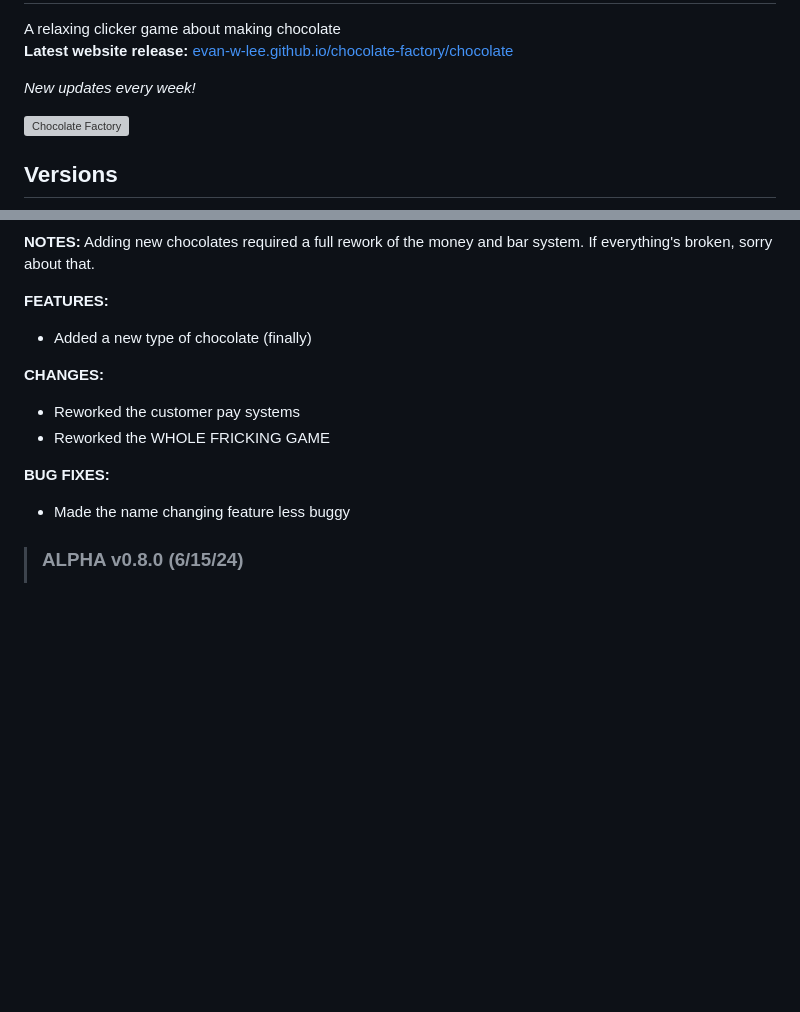
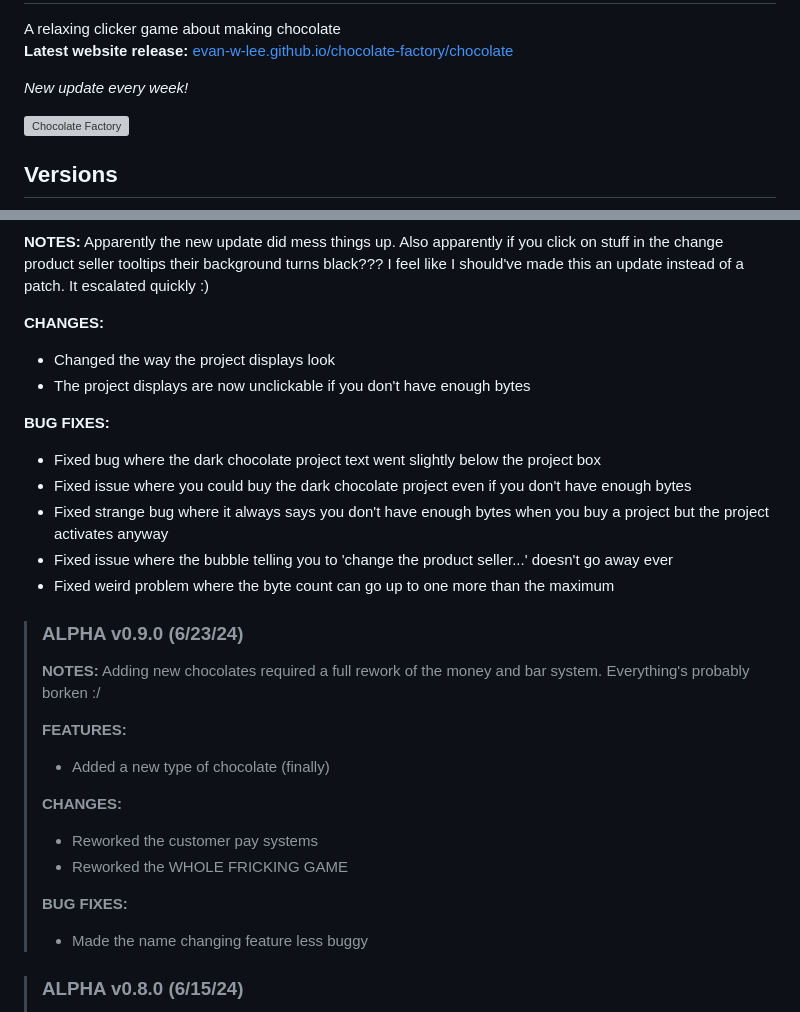
Before and after one commit to evanworks/evanworks.github.io, a Markdown page: README.md, 2 parts joined by grey strips. GitHub-like rendering; blank space fills up the shorter version; grey boxes are pictures that could not be loaded.

```diff
--- a/README.md
+++ b/README.md
@@ -25,7 +25,7 @@ A relaxing clicker game about making chocolate
 <a href="https://evan-w-lee.github.io/chocolate-factory/chocolate">evan-w-lee.github.io/chocolate-factory/chocolate</a>
 
 
-_New updates every week!_
+_New update every week!_
 
 <img width="1341" alt="Chocolate Factory" src="https://github.com/evan-w-lee/chocolate-factory/assets/170060467/55c8595d-0928-43fe-a76e-b4e72905bf91">
 
@@ -35,15 +35,31 @@ _New updates every week!_
 **NOTES:**
-Adding new chocolates required a full rework of the money and bar system. If everything's broken, sorry about that.
-
-**FEATURES:**
-* Added a new type of chocolate (finally)
+Apparently the new update did mess things up. Also apparently if you click on stuff in the change product seller tooltips their background turns black??? I feel like I should've made this an update instead of a patch. It escalated quickly :)
 
 **CHANGES:**
-* Reworked the customer pay systems
-* Reworked the WHOLE FRICKING GAME
+* Changed the way the project displays look
+* The project displays are now unclickable if you don't have enough bytes
 
 **BUG FIXES:**
-* Made the name changing feature less buggy
+* Fixed bug where the dark chocolate project text went slightly below the project box
+* Fixed issue where you could buy the dark chocolate project even if you don't have enough bytes
+* Fixed strange bug where it always says you don't have enough bytes when you buy a project but the project activates anyway
+* Fixed issue where the bubble telling you to 'change the product seller...' doesn't go away ever
+* Fixed weird problem where the byte count can go up to one more than the maximum
+
+
+>### ALPHA v0.9.0 (6/23/24)
+>**NOTES:**
+>Adding new chocolates required a full rework of the money and bar system. Everything's probably borken :/
+>
+>**FEATURES:**
+>* Added a new type of chocolate (finally)
+>
+>**CHANGES:**
+>* Reworked the customer pay systems
+>* Reworked the WHOLE FRICKING GAME
+>
+>**BUG FIXES:**
+>* Made the name changing feature less buggy
 
 
 >### ALPHA v0.8.0 (6/15/24)
```
Also changed, not shown: other parts of README.md (+1 -1 lines).
